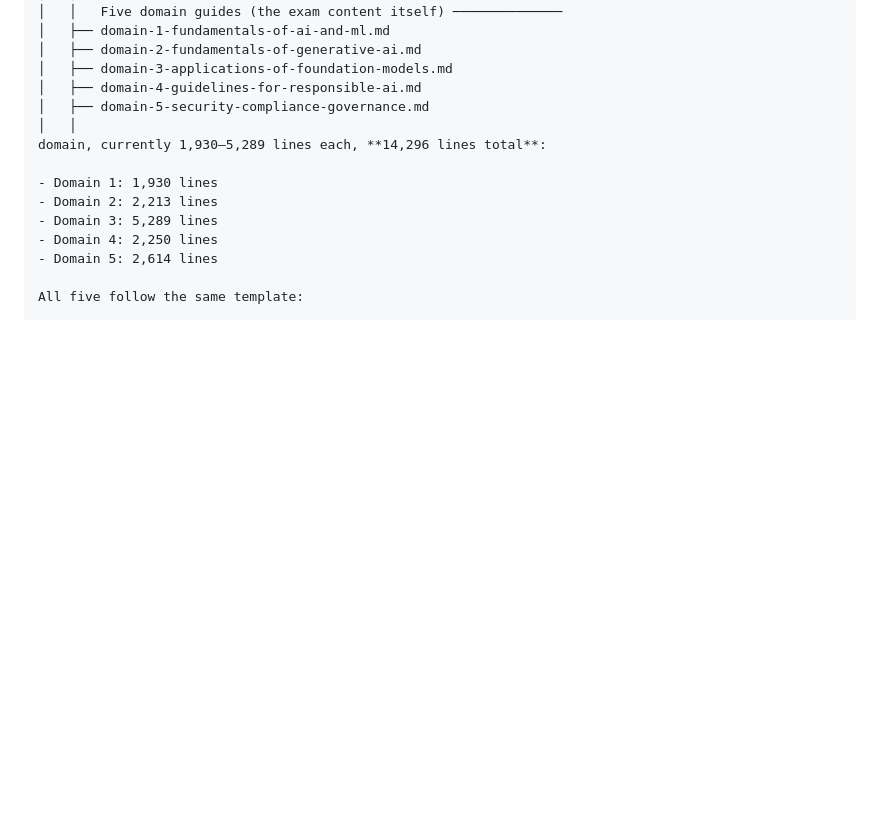
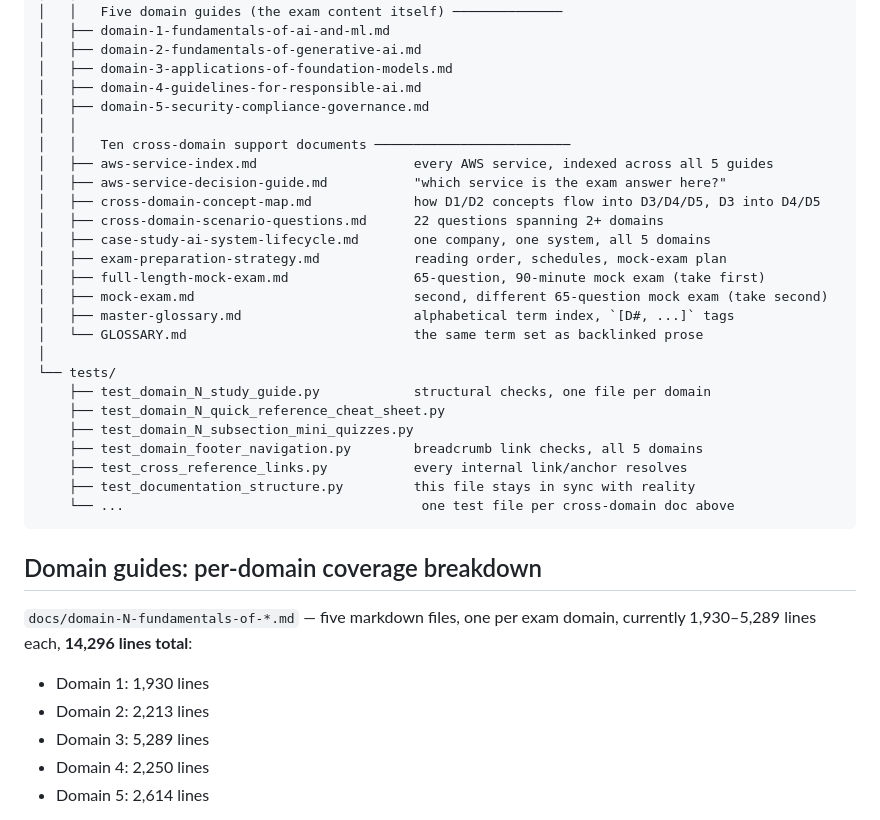
Before and after one commit to ChathurangaVKD/AWS-Certified-AI-Practitioner, a Markdown page: docs/DOCUMENTATION_STRUCTURE.md, the part around the change. Drawn GitHub-style; blank space fills up the shorter version.

````diff
--- a/docs/DOCUMENTATION_STRUCTURE.md
+++ b/docs/DOCUMENTATION_STRUCTURE.md
@@ -22,6 +22,31 @@ AWS-Certified-AI-Practitioner/
 │   ├── domain-4-guidelines-for-responsible-ai.md
 │   ├── domain-5-security-compliance-governance.md
 │   │
+│   │   Ten cross-domain support documents ─────────────────────────
+│   ├── aws-service-index.md                    every AWS service, indexed across all 5 guides
+│   ├── aws-service-decision-guide.md           "which service is the exam answer here?"
+│   ├── cross-domain-concept-map.md             how D1/D2 concepts flow into D3/D4/D5, D3 into D4/D5
+│   ├── cross-domain-scenario-questions.md      22 questions spanning 2+ domains
+│   ├── case-study-ai-system-lifecycle.md       one company, one system, all 5 domains
+│   ├── exam-preparation-strategy.md            reading order, schedules, mock-exam plan
+│   ├── full-length-mock-exam.md                65-question, 90-minute mock exam (take first)
+│   ├── mock-exam.md                            second, different 65-question mock exam (take second)
+│   ├── master-glossary.md                      alphabetical term index, `[D#, ...]` tags
+│   └── GLOSSARY.md                             the same term set as backlinked prose
+│
+└── tests/
+    ├── test_domain_N_study_guide.py            structural checks, one file per domain
+    ├── test_domain_N_quick_reference_cheat_sheet.py
+    ├── test_domain_N_subsection_mini_quizzes.py
+    ├── test_domain_footer_navigation.py        breadcrumb link checks, all 5 domains
+    ├── test_cross_reference_links.py           every internal link/anchor resolves
+    ├── test_documentation_structure.py         this file stays in sync with reality
+    └── ...                                      one test file per cross-domain doc above
+```
+
+## Domain guides: per-domain coverage breakdown
+
+`docs/domain-N-fundamentals-of-*.md` — five markdown files, one per exam
 domain, currently 1,930–5,289 lines each, **14,296 lines total**:
 
 - Domain 1: 1,930 lines
````
